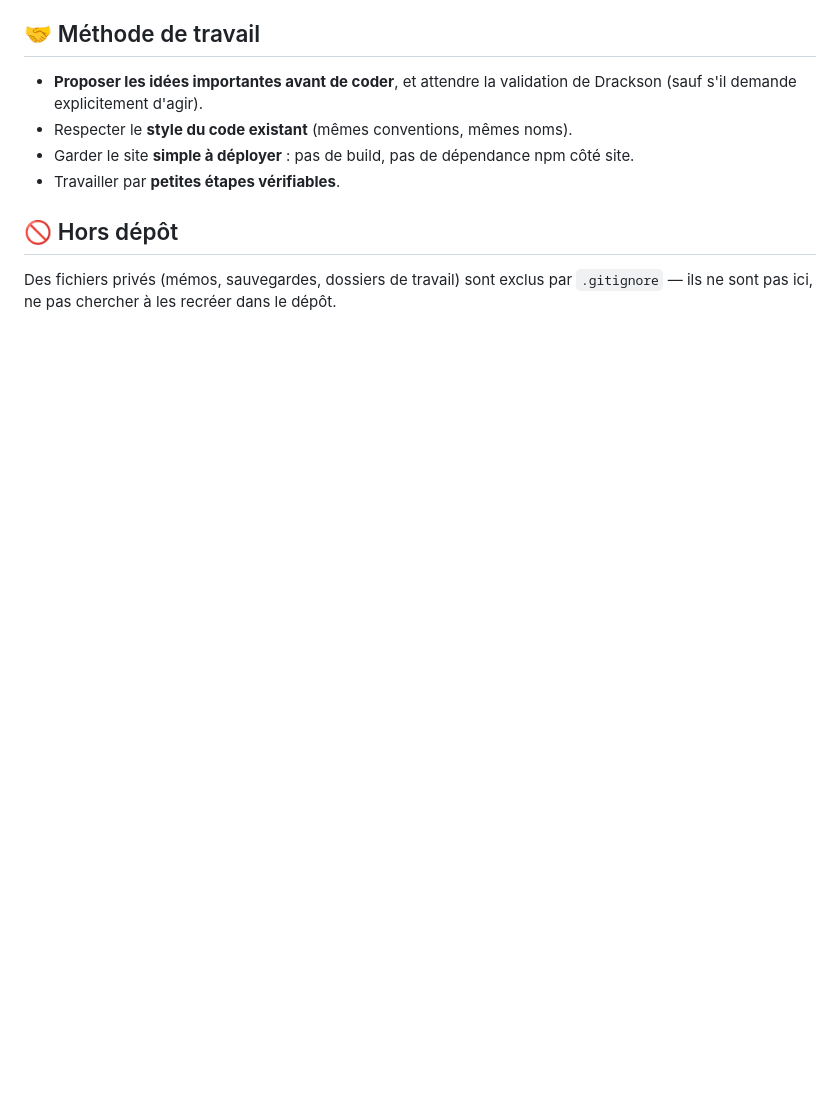
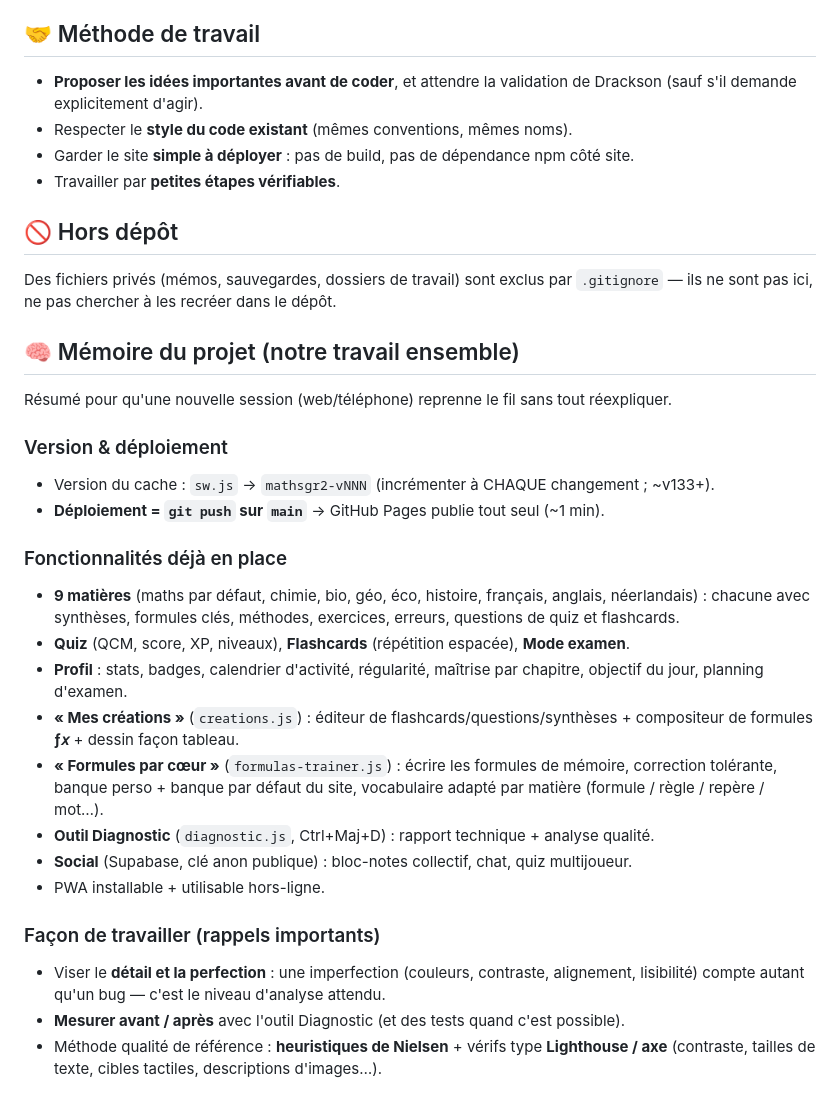
Before and after one commit to drackson227/Math, a Markdown page: CLAUDE.md, the part around the change. GitHub-like rendering; blank space fills up the shorter version.

Commit message:
Enrichit CLAUDE.md : memoire du projet (historique + facon de travailler)
Co-Authored-By: Claude Opus 4.8 <noreply@anthropic.com>

```diff
--- a/CLAUDE.md
+++ b/CLAUDE.md
@@ -55,3 +55,34 @@ le contenu de ce dépôt EST le site en ligne → https://drackson227.github.io/
 ## 🚫 Hors dépôt
 Des fichiers privés (mémos, sauvegardes, dossiers de travail) sont exclus par `.gitignore` —
 ils ne sont pas ici, ne pas chercher à les recréer dans le dépôt.
+
+## 🧠 Mémoire du projet (notre travail ensemble)
+
+Résumé pour qu'une nouvelle session (web/téléphone) reprenne le fil sans tout réexpliquer.
+
+### Version & déploiement
+- Version du cache : `sw.js` → `mathsgr2-vNNN` (incrémenter à CHAQUE changement ; ~v133+).
+- **Déploiement = `git push` sur `main`** → GitHub Pages publie tout seul (~1 min).
+
+### Fonctionnalités déjà en place
+- **9 matières** (maths par défaut, chimie, bio, géo, éco, histoire, français, anglais,
+  néerlandais) : chacune avec synthèses, formules clés, méthodes, exercices, erreurs,
+  questions de quiz et flashcards.
+- **Quiz** (QCM, score, XP, niveaux), **Flashcards** (répétition espacée), **Mode examen**.
+- **Profil** : stats, badges, calendrier d'activité, régularité, maîtrise par chapitre,
+  objectif du jour, planning d'examen.
+- **« Mes créations »** (`creations.js`) : éditeur de flashcards/questions/synthèses +
+  compositeur de formules **ƒ𝑥** + dessin façon tableau.
+- **« Formules par cœur »** (`formulas-trainer.js`) : écrire les formules de mémoire,
+  correction tolérante, banque perso + banque par défaut du site, vocabulaire adapté par
+  matière (formule / règle / repère / mot…).
+- **Outil Diagnostic** (`diagnostic.js`, Ctrl+Maj+D) : rapport technique + analyse qualité.
+- **Social** (Supabase, clé anon publique) : bloc-notes collectif, chat, quiz multijoueur.
+- PWA installable + utilisable hors-ligne.
+
+### Façon de travailler (rappels importants)
+- Viser le **détail et la perfection** : une imperfection (couleurs, contraste, alignement,
+  lisibilité) compte autant qu'un bug — c'est le niveau d'analyse attendu.
+- **Mesurer avant / après** avec l'outil Diagnostic (et des tests quand c'est possible).
+- Méthode qualité de référence : **heuristiques de Nielsen** + vérifs type **Lighthouse / axe**
+  (contraste, tailles de texte, cibles tactiles, descriptions d'images…).
```
